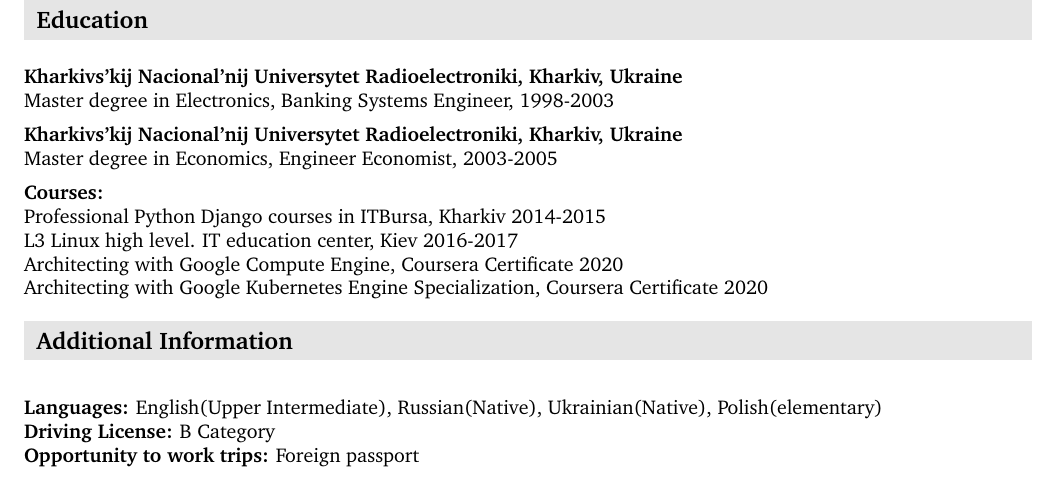
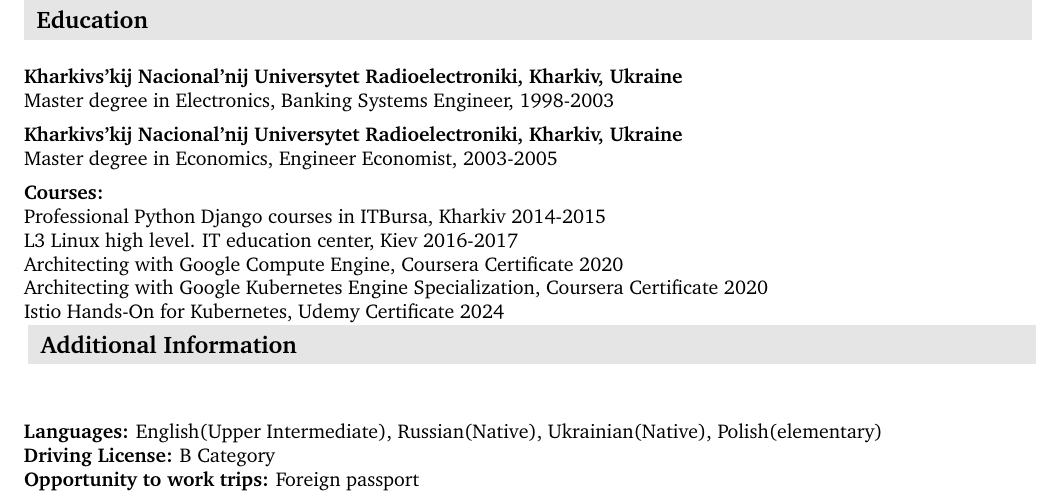
Before and after one commit to siveriaman/cv, a LaTeX document (igor_pogorelko.tex): part of page 3 of 3, cut so that both start at the same text. Compiled offline with pdfLaTeX.

Commit message:
add Istio courses

```diff
--- a/igor_pogorelko.tex
+++ b/igor_pogorelko.tex
@@ -252,6 +252,7 @@ Professional Python Django courses in ITBursa, Kharkiv 2014-2015\\
 L3 Linux high level. IT education center, Kiev 2016-2017\\
 Architecting with Google Compute Engine, Coursera Certificate 2020\\
 Architecting with Google Kubernetes Engine Specialization, Coursera Certificate 2020\\
+Istio Hands-On for Kubernetes, Udemy Certificate 2024
 \vspace*{1em plus .6em minus .5em}
 \section{Additional Information}
 \vspace*{1em}\\
```
Also changed, not shown: igor_pogorelko.pdf.
